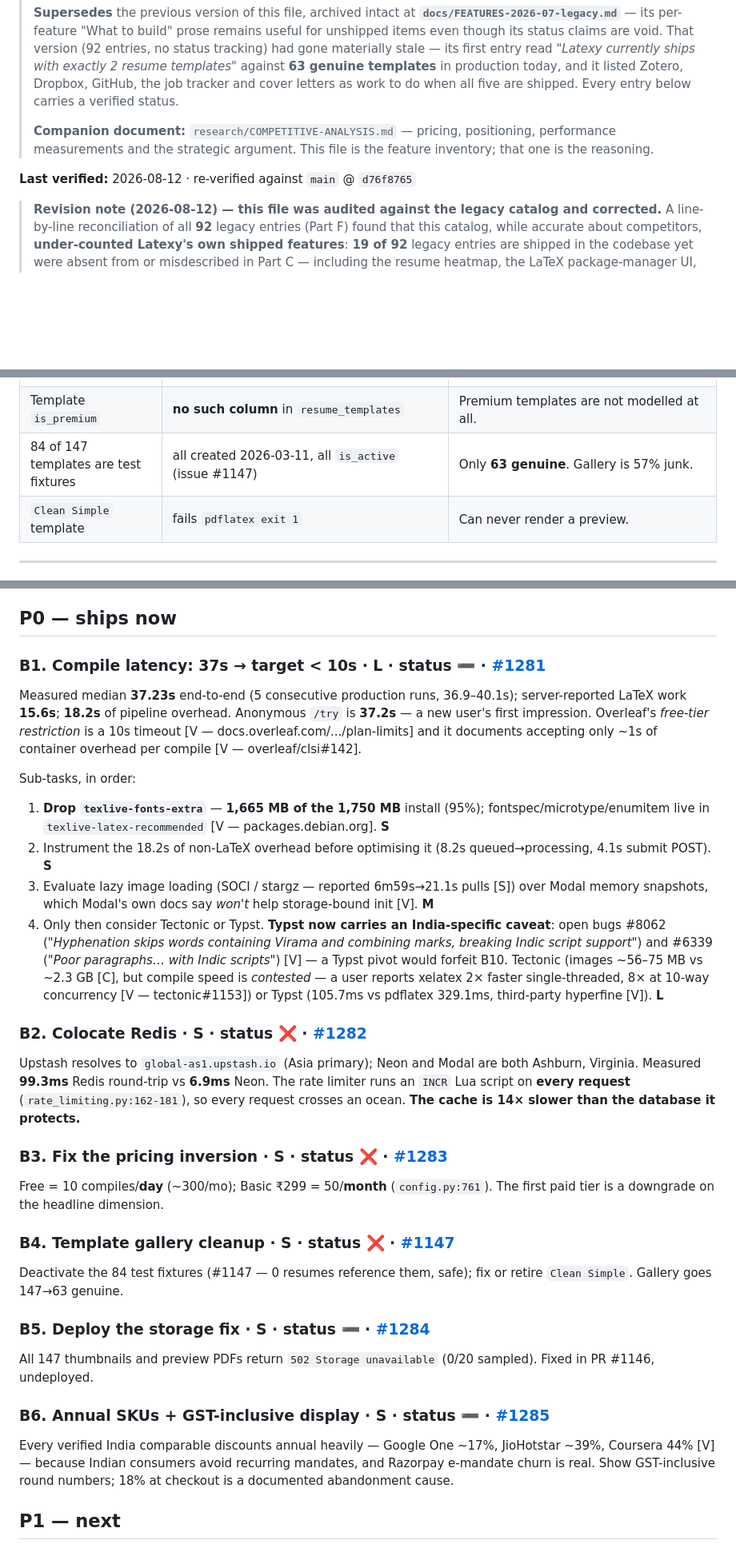
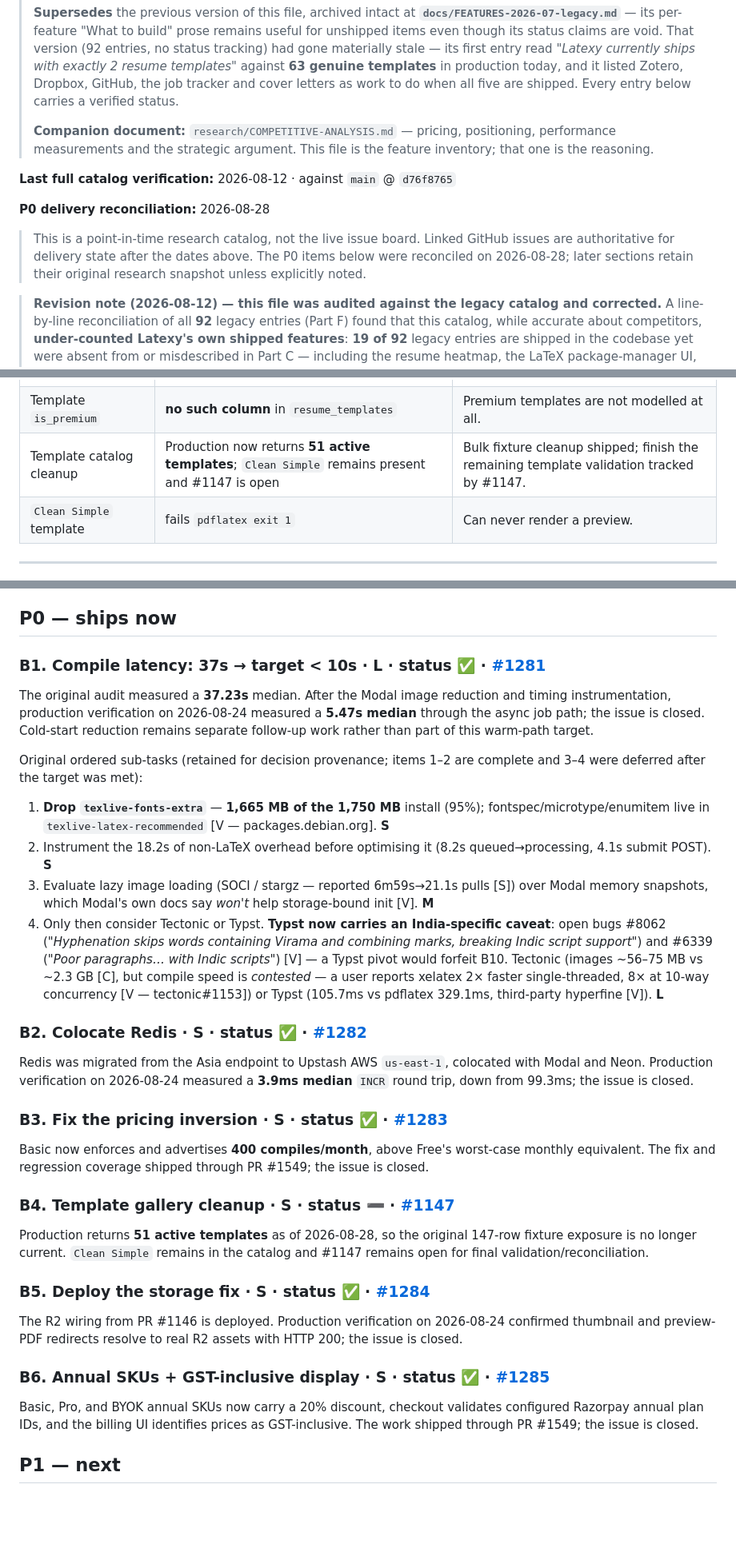
Before and after one commit to sanskarpan/Latexy, a Markdown page: docs/FEATURES.md, 3 parts joined by grey strips. Shown at 80% size. GitHub-like rendering; blank space fills up the shorter version.

Commit message:
docs: reconcile P0 feature delivery status (refs #1685)

```diff
--- a/docs/FEATURES.md
+++ b/docs/FEATURES.md
@@ -6,7 +6,13 @@
 >
 > **Companion document:** `research/COMPETITIVE-ANALYSIS.md` — pricing, positioning, performance measurements and the strategic argument. This file is the feature inventory; that one is the reasoning.
 
-**Last verified:** 2026-08-12 · re-verified against `main` @ `d76f8765`
+**Last full catalog verification:** 2026-08-12 · against `main` @ `d76f8765`
+
+**P0 delivery reconciliation:** 2026-08-28
+
+> This is a point-in-time research catalog, not the live issue board. Linked GitHub issues are
+> authoritative for delivery state after the dates above. The P0 items below were reconciled on
+> 2026-08-28; later sections retain their original research snapshot unless explicitly noted.
 
 > **Revision note (2026-08-12) — this file was audited against the legacy catalog and corrected.** A line-by-line reconciliation of all **92** legacy entries (Part F) found that this catalog, while accurate about competitors, **under-counted Latexy's own shipped features**: **19 of 92** legacy entries are shipped in the codebase yet were absent from or misdescribed in Part C — including the resume heatmap, the LaTeX package-manager UI, the TikZ editor, industry-specific ATS calibration, keyword density, and **Canva/Figma export**. That is the same class of staleness this file criticises the legacy version for, inverted. All 19 are now corrected and Part F records the full mapping so the claim is checkable.
 >
@@ -118,7 +124,7 @@ These were built, are in the codebase today, and were **missing from this catalo
 | `feature_flags` | 32 rows, **0 disabled** in production | Machinery works; nothing uses it to differentiate. |
 | `activeModel` / `activeProvider` | declared in `packages/tui/src/lib/config.ts`, never read or written | `/model` lists providers but persists no choice. Dead config. |
 | Template `is_premium` | **no such column** in `resume_templates` | Premium templates are not modelled at all. |
-| 84 of 147 templates are test fixtures | all created 2026-03-11, all `is_active` (issue #1147) | Only **63 genuine**. Gallery is 57% junk. |
+| Template catalog cleanup | Production now returns **51 active templates**; `Clean Simple` remains present and #1147 is open | Bulk fixture cleanup shipped; finish the remaining template validation tracked by #1147. |
 | `Clean Simple` template | fails `pdflatex exit 1` | Can never render a preview. |
 
 ---
@@ -138,29 +144,31 @@ These were built, are in the codebase today, and were **missing from this catalo
 
 ## P0 — ships now
 
-### B1. Compile latency: 37s → target < 10s · **L** · status ➖ · [#1281](https://github.com/sanskarpan/Latexy/issues/1281)
-Measured median **37.23s** end-to-end (5 consecutive production runs, 36.9–40.1s); server-reported LaTeX work **15.6s**; **18.2s** of pipeline overhead. Anonymous `/try` is **37.2s** — a new user's first impression. Overleaf's *free-tier restriction* is a 10s timeout [V — docs.overleaf.com/.../plan-limits] and it documents accepting only ~1s of container overhead per compile [V — overleaf/clsi#142].
+### B1. Compile latency: 37s → target < 10s · **L** · status ✅ · [#1281](https://github.com/sanskarpan/Latexy/issues/1281)
+The original audit measured a **37.23s** median. After the Modal image reduction and timing instrumentation, production verification on 2026-08-24 measured a **5.47s median** through the async job path; the issue is closed. Cold-start reduction remains separate follow-up work rather than part of this warm-path target.
 
-Sub-tasks, in order:
+Original ordered sub-tasks (retained for decision provenance; items 1–2 are complete and 3–4 were
+deferred after the target was met):
+
 1. **Drop `texlive-fonts-extra`** — **1,665 MB of the 1,750 MB** install (95%); fontspec/microtype/enumitem live in `texlive-latex-recommended` [V — packages.debian.org]. **S**
 2. Instrument the 18.2s of non-LaTeX overhead before optimising it (8.2s queued→processing, 4.1s submit POST). **S**
 3. Evaluate lazy image loading (SOCI / stargz — reported 6m59s→21.1s pulls [S]) over Modal memory snapshots, which Modal's own docs say *won't* help storage-bound init [V]. **M**
 4. Only then consider Tectonic or Typst. **Typst now carries an India-specific caveat**: open bugs #8062 (*"Hyphenation skips words containing Virama and combining marks, breaking Indic script support"*) and #6339 (*"Poor paragraphs… with Indic scripts"*) [V] — a Typst pivot would forfeit B10. Tectonic (images ~56–75 MB vs ~2.3 GB [C], but compile speed is *contested* — a user reports xelatex 2× faster single-threaded, 8× at 10-way concurrency [V — tectonic#1153]) or Typst (105.7ms vs pdflatex 329.1ms, third-party hyperfine [V]). **L**
 
-### B2. Colocate Redis · **S** · status ❌ · [#1282](https://github.com/sanskarpan/Latexy/issues/1282)
-Upstash resolves to `global-as1.upstash.io` (Asia primary); Neon and Modal are both Ashburn, Virginia. Measured **99.3ms** Redis round-trip vs **6.9ms** Neon. The rate limiter runs an `INCR` Lua script on **every request** (`rate_limiting.py:162-181`), so every request crosses an ocean. **The cache is 14× slower than the database it protects.**
+### B2. Colocate Redis · **S** · status ✅ · [#1282](https://github.com/sanskarpan/Latexy/issues/1282)
+Redis was migrated from the Asia endpoint to Upstash AWS `us-east-1`, colocated with Modal and Neon. Production verification on 2026-08-24 measured a **3.9ms median** `INCR` round trip, down from 99.3ms; the issue is closed.
 
-### B3. Fix the pricing inversion · **S** · status ❌ · [#1283](https://github.com/sanskarpan/Latexy/issues/1283)
-Free = 10 compiles/**day** (~300/mo); Basic ₹299 = 50/**month** (`config.py:761`). The first paid tier is a downgrade on the headline dimension.
+### B3. Fix the pricing inversion · **S** · status ✅ · [#1283](https://github.com/sanskarpan/Latexy/issues/1283)
+Basic now enforces and advertises **400 compiles/month**, above Free's worst-case monthly equivalent. The fix and regression coverage shipped through PR #1549; the issue is closed.
 
-### B4. Template gallery cleanup · **S** · status ❌ · [#1147](https://github.com/sanskarpan/Latexy/issues/1147)
-Deactivate the 84 test fixtures (#1147 — 0 resumes reference them, safe); fix or retire `Clean Simple`. Gallery goes 147→63 genuine.
+### B4. Template gallery cleanup · **S** · status ➖ · [#1147](https://github.com/sanskarpan/Latexy/issues/1147)
+Production returns **51 active templates** as of 2026-08-28, so the original 147-row fixture exposure is no longer current. `Clean Simple` remains in the catalog and #1147 remains open for final validation/reconciliation.
 
-### B5. Deploy the storage fix · **S** · status ➖ · [#1284](https://github.com/sanskarpan/Latexy/issues/1284)
-All 147 thumbnails and preview PDFs return `502 Storage unavailable` (0/20 sampled). Fixed in PR #1146, undeployed.
+### B5. Deploy the storage fix · **S** · status ✅ · [#1284](https://github.com/sanskarpan/Latexy/issues/1284)
+The R2 wiring from PR #1146 is deployed. Production verification on 2026-08-24 confirmed thumbnail and preview-PDF redirects resolve to real R2 assets with HTTP 200; the issue is closed.
 
-### B6. Annual SKUs + GST-inclusive display · **S** · status ➖ · [#1285](https://github.com/sanskarpan/Latexy/issues/1285)
-Every verified India comparable discounts annual heavily — Google One ~17%, JioHotstar ~39%, Coursera 44% [V] — because Indian consumers avoid recurring mandates, and Razorpay e-mandate churn is real. Show GST-inclusive round numbers; 18% at checkout is a documented abandonment cause.
+### B6. Annual SKUs + GST-inclusive display · **S** · status ✅ · [#1285](https://github.com/sanskarpan/Latexy/issues/1285)
+Basic, Pro, and BYOK annual SKUs now carry a 20% discount, checkout validates configured Razorpay annual plan IDs, and the billing UI identifies prices as GST-inclusive. The work shipped through PR #1549; the issue is closed.
 
 ## P1 — next
 
```
Also changed, not shown: other parts of docs/FEATURES.md (+2 -2 lines).
